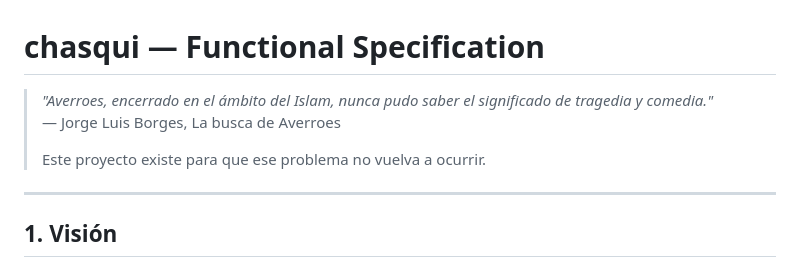
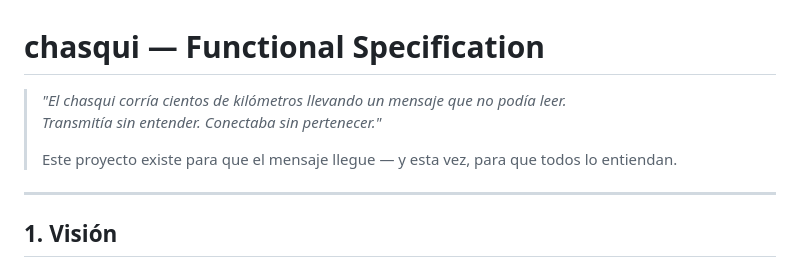
Before and after one commit to kvothesson/chasqui, a Markdown page: SPEC.md, the part around the change. GitHub-like rendering.

Commit message:
docs: replace Averroes epigraph with chasqui lore

```diff
--- a/SPEC.md
+++ b/SPEC.md
@@ -1,9 +1,9 @@
 # chasqui — Functional Specification
 
-> *"Averroes, encerrado en el ámbito del Islam, nunca pudo saber el significado de tragedia y comedia."*
-> — Jorge Luis Borges, La busca de Averroes
+> *"El chasqui corría cientos de kilómetros llevando un mensaje que no podía leer.*
+> *Transmitía sin entender. Conectaba sin pertenecer."*
 >
-> Este proyecto existe para que ese problema no vuelva a ocurrir.
+> Este proyecto existe para que el mensaje llegue — y esta vez, para que todos lo entiendan.
 
 ---
 
```
